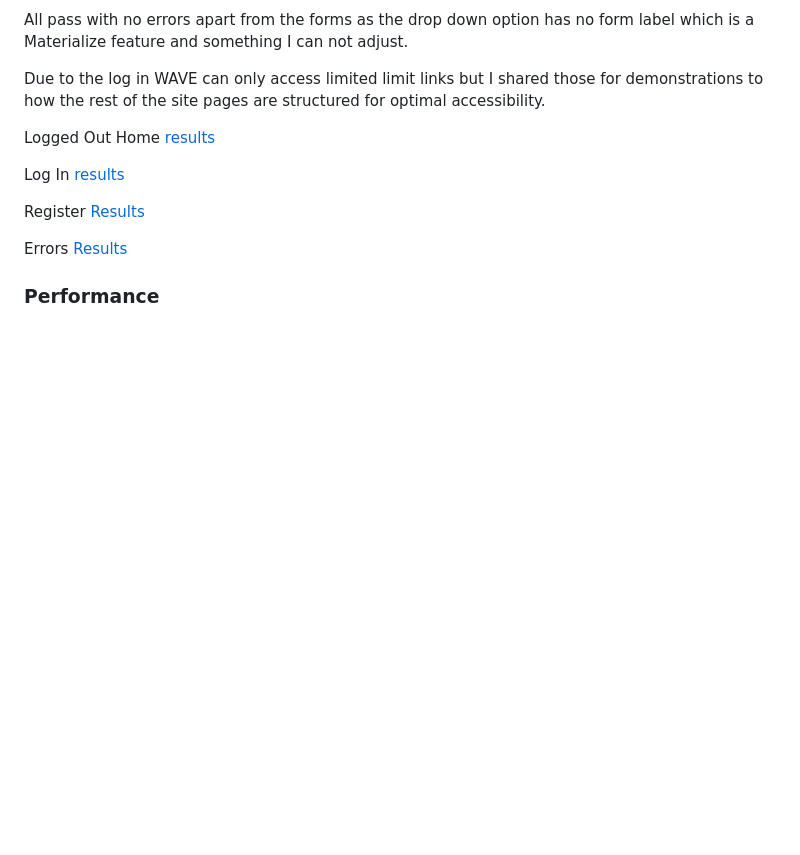
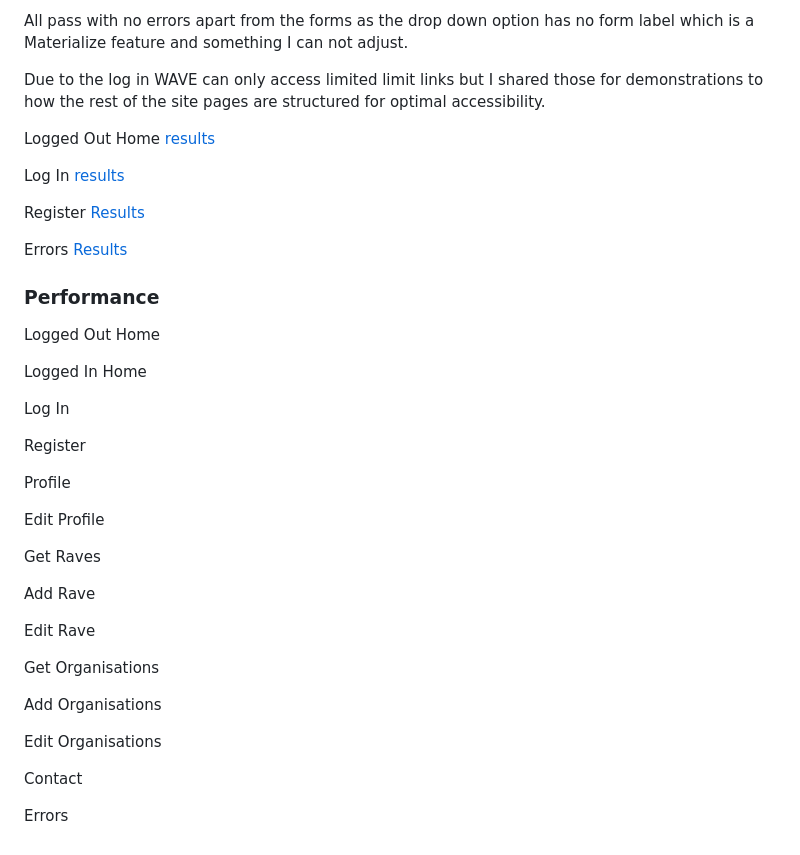
Before and after one commit to jamie2210/CI_MS3_RR, a Markdown page: TESTING.md, the part around the change. Rendered like a GitHub page; blank space fills up the shorter version.

Commit message:
TESTING: Add to performance section

```diff
--- a/TESTING.md
+++ b/TESTING.md
@@ -103,3 +103,31 @@ Register [Results](https://wave.webaim.org/report#/https://rave-reviews-app.hero
 Errors [Results](https://wave.webaim.org/report#/https://rave-reviews-app.herokuapp.com/profile/)
 
 ### Performance
+
+Logged Out Home
+
+Logged In Home
+
+Log In
+
+Register
+
+Profile
+
+Edit Profile
+
+Get Raves
+
+Add Rave
+
+Edit Rave
+
+Get Organisations
+
+Add Organisations
+
+Edit Organisations
+
+Contact
+
+Errors
```
